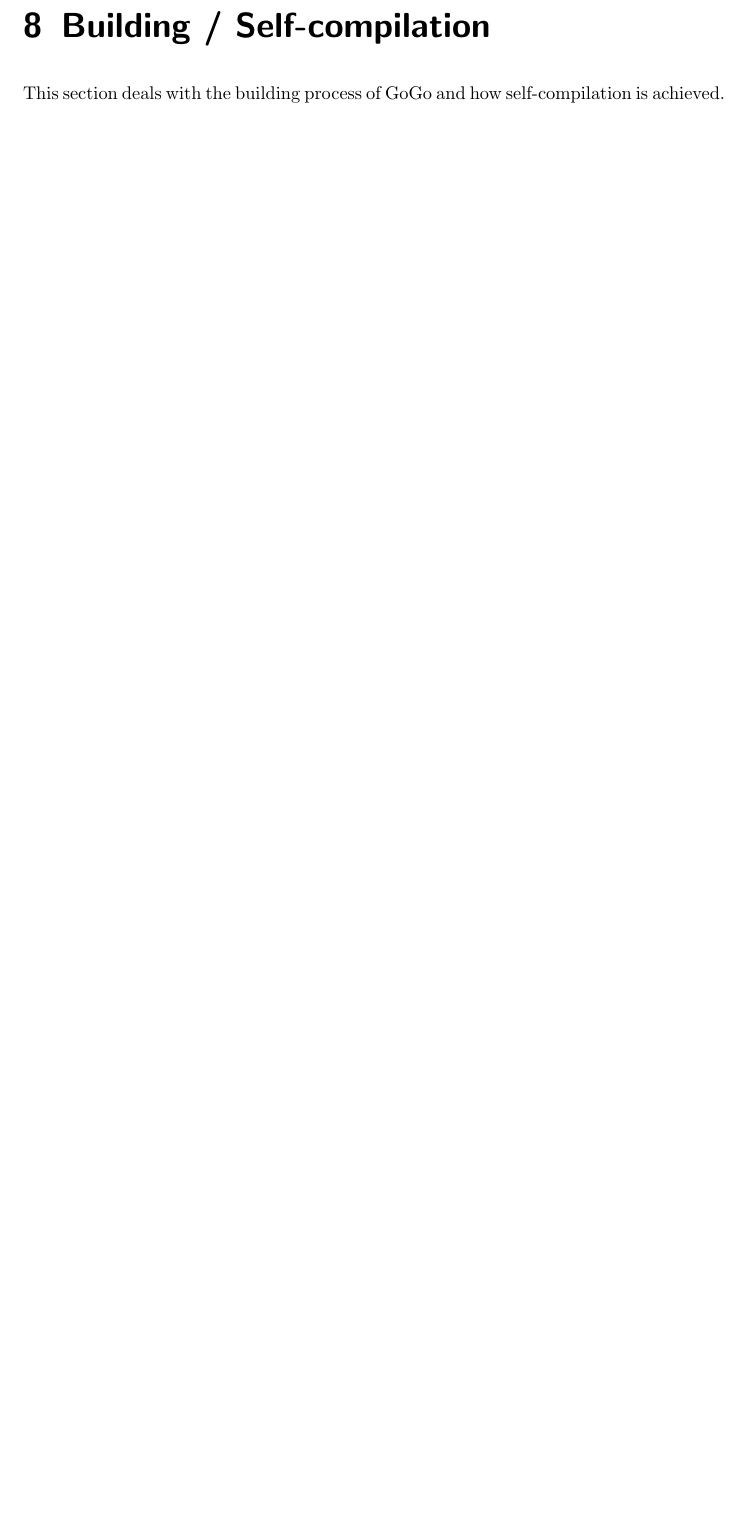
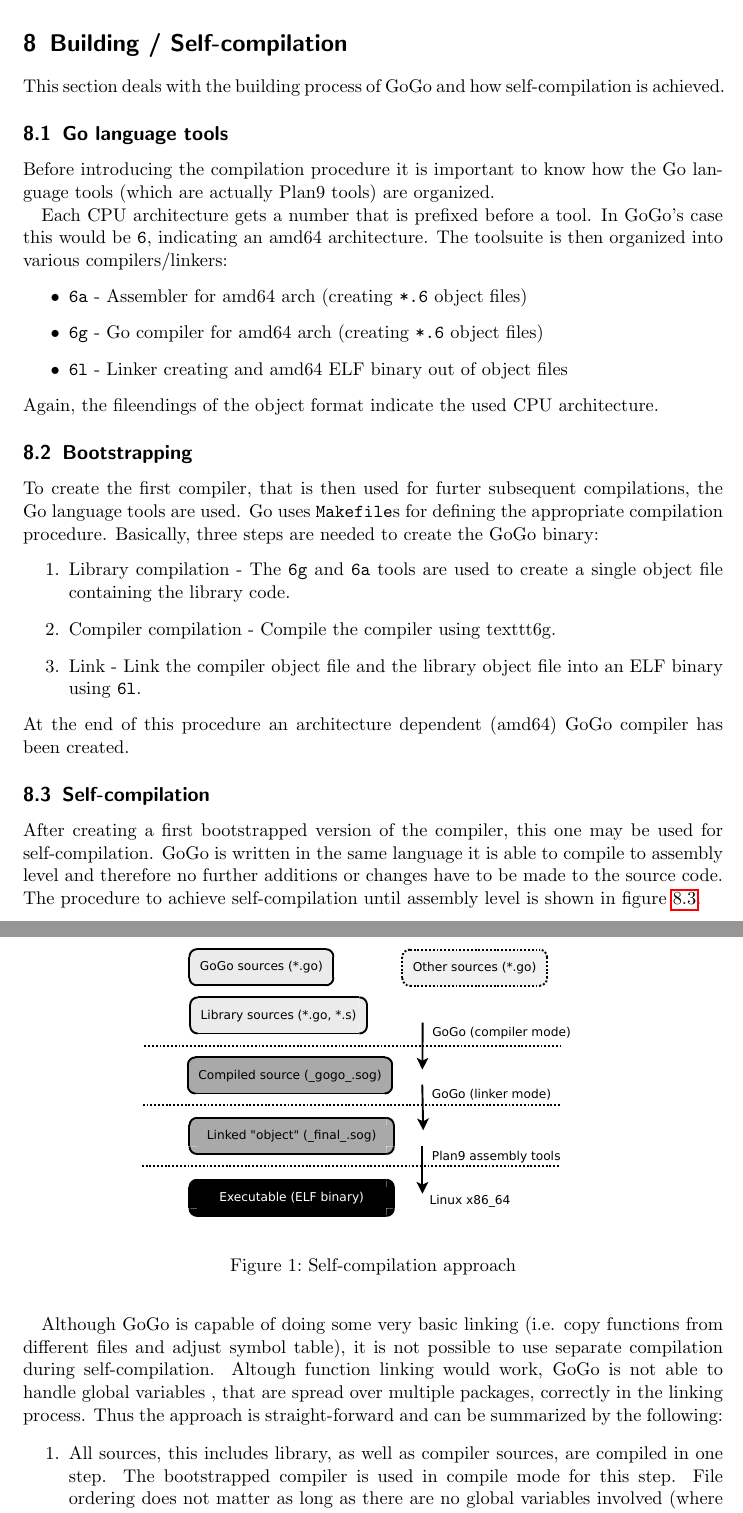
Before and after one commit to mlippautz/gogo, a LaTeX document (docs/latex/gogo.tex): part of page 23 of 25 before the commit and two parts of pages 18 and 19 of 20 after it, the two joined at a grey line, cut so that both start at the same text, the shorter picture padded with empty space. Compiled offline with pdfLaTeX.

Commit message:
Documentation: Slightly changed layout to be more like a techrep. and added                the rest of the content.

```diff
--- a/docs/latex/gogo.tex
+++ b/docs/latex/gogo.tex
@@ -531,4 +554,48 @@ func foo(param1 uint64, param2 uint64, param3 string) uint64;
       The current approach to fetch parameters requires the activation of the \texttt{proc} file system in the Linux kernel which is enabled by default in most Linux distributions\cite{var06}. The \texttt{proc} file system allows (among other information) to access parameters of all processes running in the system, including the current process. The latter's parameters can be through the virtual file \texttt{/proc/self/cmdline} where \texttt{self} refers to the current process. The virtual file contains all parameters, separated by zero bytes and terminated by a sequence of two zero bytes. When parsed, this allows to access the program's parameters without having to access the stack.
 
   \chapter{Building / Self-compilation}
-    This section deals with the building process of GoGo and how self-compilation is achieved.
+  \label{chpt:building}
+    This section deals with the building process of GoGo and how self-compilation
+    is achieved.
+
+    \section{Go language tools}
+      Before introducing the compilation procedure it is important to know how
+      the Go language tools (which are actually Plan9 tools) are organized.
+
+      Each CPU architecture gets a number that is prefixed before a tool. In
+      GoGo's case this would be \texttt{6}, indicating an amd64 architecture.
+      The toolsuite is then organized into various compilers/linkers:
+      \begin{itemize}
+        \item \texttt{6a} - Assembler for amd64 arch (creating \texttt{*.6}
+          object files)
+        \item \texttt{6g} - Go compiler for amd64 arch (creating \texttt{*.6}
+          object files)
+        \item \texttt{6l} - Linker creating and amd64 ELF binary out of object
+          files
+      \end{itemize}
+      Again, the fileendings of the object format indicate the used CPU
+      architecture.
+
+    \section{Bootstrapping}
+      To create the first compiler, that is then used for furter subsequent
+      compilations, the Go language tools are used. Go uses \texttt{Makefile}s
+      for defining the appropriate compilation procedure. Basically, three steps
+      are needed to create the GoGo binary:
+      \begin{enumerate}
+        \item Library compilation - The \texttt{6g} and \texttt{6a} tools are
+          used to create a single object file containing the library code.
+        \item Compiler compilation - Compile the compiler using texttt{6g}.
+        \item Link - Link the compiler object file and the library object file
+          into an ELF binary using \texttt{6l}.
+      \end{enumerate}
+      At the end of this procedure an architecture dependent (amd64) GoGo
+     compiler has been created.
+
+    \section{Self-compilation}
+    \label{sec:sc}
+      After creating a first bootstrapped version of the compiler, this one may
+      be used for self-compilation. GoGo is written in the same language it
+      is able to compile to assembly level and therefore no further additions
+      or changes have to be made to the source code.
+      The procedure to achieve self-compilation until assembly level is shown
+      in figure \ref{fig:sc}.
@@ -534,0 +606,19 @@ func foo(param1 uint64, param2 uint64, param3 string) uint64;
+        \label{fig:sc}
+        \caption{Self-compilation approach}
+      \end{figure}
+
+      Although GoGo is capable of doing some very basic linking (i.e. copy
+      functions from different files and adjust symbol table), it is not
+      possible to use separate compilation during self-compilation. Altough
+      function linking would work, GoGo is not able to handle global variables
+      , that are spread over multiple packages, correctly in the linking process.
+      Thus the approach is straight-forward and can be summarized by the following:
+      \begin{enumerate}
+        \item All sources, this includes library, as well as compiler sources,
+          are compiled in one step. The bootstrapped compiler is used in compile
+          mode for this step.
+          File ordering does not matter as long as there are no global
+          variables involved (where a type has to be known). While \texttt{*.go}
+          files are compiled, \texttt{*.s} files are treated as assembly and
+          directly copied into the output.
+        \item The compiled source file (\_gogo\_.sog) is then again processed by
```
Also changed, not shown: docs/latex/files/building.pdf (added), docs/latex/gogo.pdf, docs/latex/gogo.tex (80 more changed lines).
